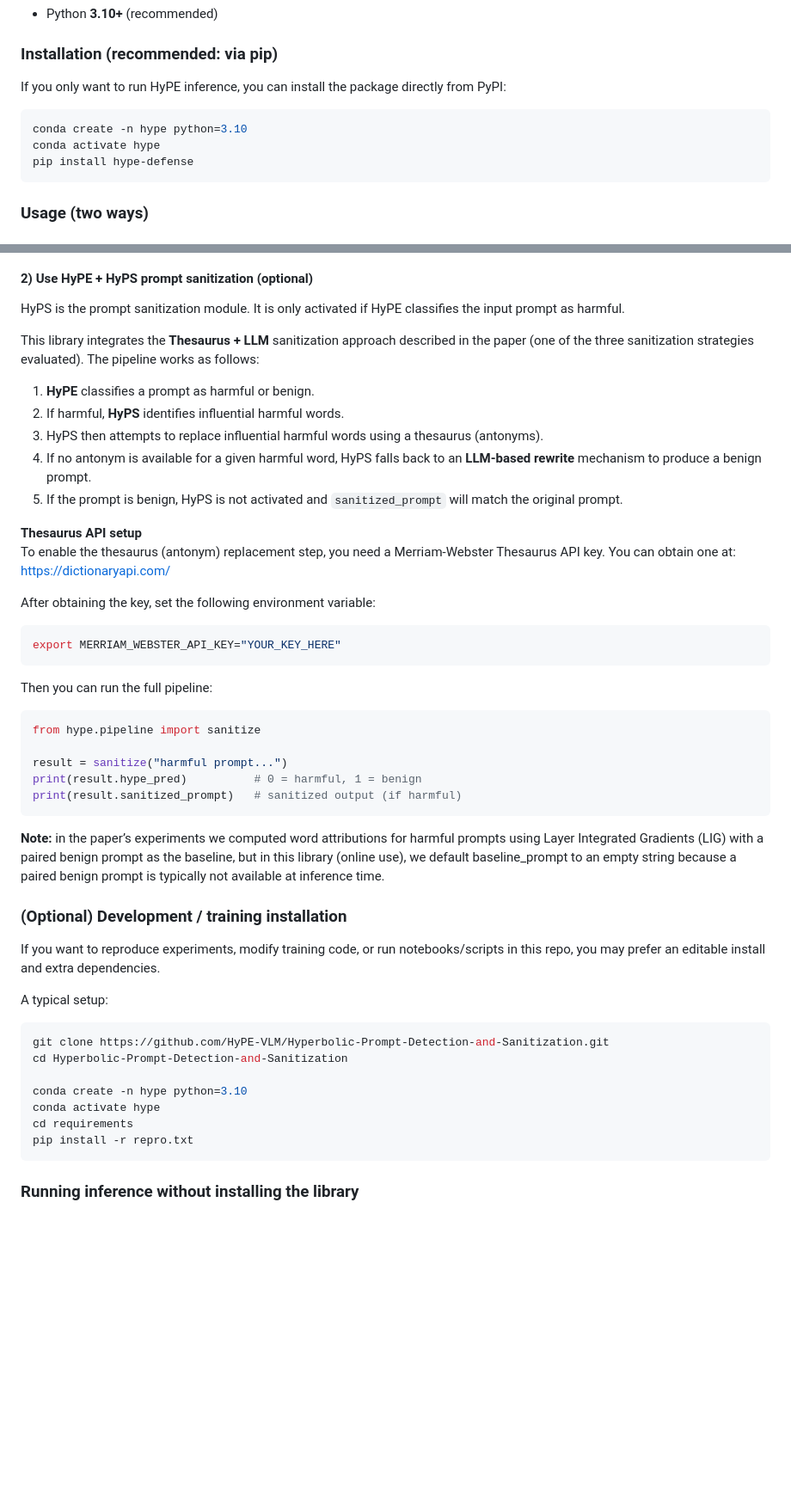
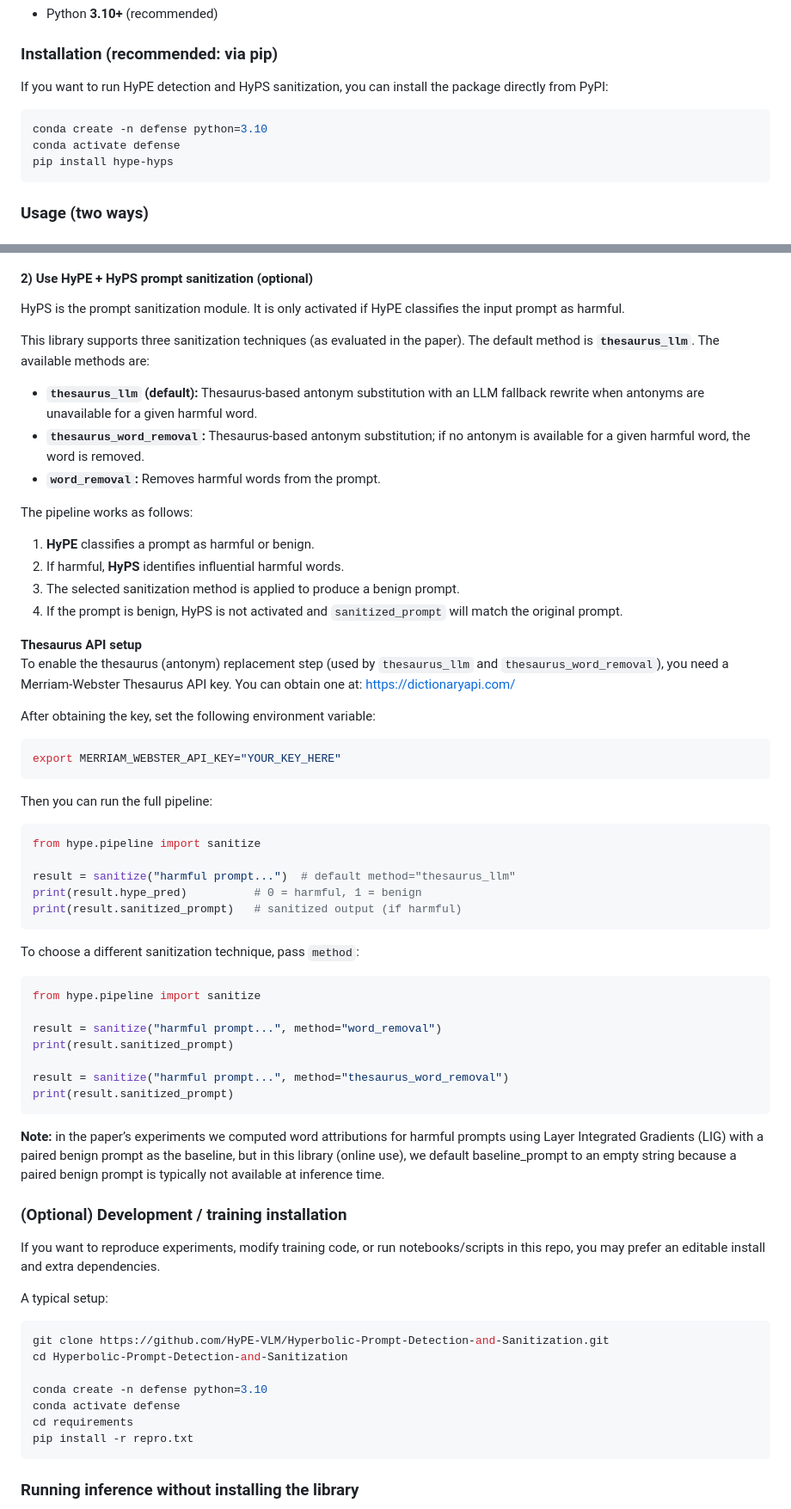
Before and after one commit to HyPE-VLM/Hyperbolic-Prompt-Detection-and-Sanitization, a Markdown page: README.md, 2 parts joined by grey strips. Shown at 86% size. GitHub-like rendering; blank space fills up the shorter version.

Commit message:
Revise README

````diff
--- a/README.md
+++ b/README.md
@@ -12,12 +12,12 @@ This repository contains code for the paper **"Harnessing Hyperbolic Geometry fo
 - Python **3.10+** (recommended)
 
 ### Installation (recommended: via pip)
-If you only want to run HyPE inference, you can install the package directly from PyPI:
+If you want to run HyPE detection and HyPS sanitization, you can install the package directly from PyPI:
 
 ```bash
-conda create -n hype python=3.10
-conda activate hype
-pip install hype-defense
+conda create -n defense python=3.10
+conda activate defense
+pip install hype-hyps
 ```
 
 ### Usage (two ways)
@@ -35,16 +35,19 @@ print(pred)  # 1 = harmless prompt, 0 = harmful prompt
 #### 2) Use HyPE + HyPS prompt sanitization (optional)
 HyPS is the prompt sanitization module. It is only activated if HyPE classifies the input prompt as harmful.
 
-This library integrates the **Thesaurus + LLM** sanitization approach described in the paper (one of the three sanitization strategies evaluated). The pipeline works as follows:
+This library supports three sanitization techniques (as evaluated in the paper). The default method is **`thesaurus_llm`**. The available methods are:
+- **`thesaurus_llm` (default):** Thesaurus-based antonym substitution with an LLM fallback rewrite when antonyms are unavailable for a given harmful word.
+- **`thesaurus_word_removal`:** Thesaurus-based antonym substitution; if no antonym is available for a given harmful word, the word is removed.
+- **`word_removal`:** Removes harmful words from the prompt.
+
+The pipeline works as follows:
 1. **HyPE** classifies a prompt as harmful or benign.
 2. If harmful, **HyPS** identifies influential harmful words.
-3. HyPS then attempts to replace influential harmful words using a thesaurus (antonyms).
-4. If no antonym is available for a given harmful word, HyPS falls back to an **LLM-based rewrite** mechanism to produce a benign prompt.
-5. If the prompt is benign, HyPS is not activated and `sanitized_prompt` will match the original prompt.
-
+3. The selected sanitization method is applied to produce a benign prompt.
+4. If the prompt is benign, HyPS is not activated and `sanitized_prompt` will match the original prompt.
 
 **Thesaurus API setup**
-To enable the thesaurus (antonym) replacement step, you need a Merriam-Webster Thesaurus API key. You can obtain one at: https://dictionaryapi.com/
+To enable the thesaurus (antonym) replacement step (used by `thesaurus_llm` and `thesaurus_word_removal`), you need a Merriam-Webster Thesaurus API key. You can obtain one at: https://dictionaryapi.com/
 
 After obtaining the key, set the following environment variable:
 
@@ -57,11 +60,22 @@ Then you can run the full pipeline:
 ```python
 from hype.pipeline import sanitize
 
-result = sanitize("harmful prompt...")
+result = sanitize("harmful prompt...")  # default method="thesaurus_llm"
 print(result.hype_pred)          # 0 = harmful, 1 = benign
 print(result.sanitized_prompt)   # sanitized output (if harmful)
 ```
 
+To choose a different sanitization technique, pass `method`:
+
+```python
+from hype.pipeline import sanitize
+
+result = sanitize("harmful prompt...", method="word_removal")
+print(result.sanitized_prompt)
+
+result = sanitize("harmful prompt...", method="thesaurus_word_removal")
+print(result.sanitized_prompt)
+```
 **Note:** in the paper’s experiments we computed word attributions for harmful prompts using Layer Integrated Gradients (LIG) with a paired benign prompt as the baseline, but in this library (online use), we default baseline_prompt to an empty string because a paired benign prompt is typically not available at inference time.
 
 ### (Optional) Development / training installation
@@ -73,8 +87,8 @@ A typical setup:
 git clone https://github.com/HyPE-VLM/Hyperbolic-Prompt-Detection-and-Sanitization.git
 cd Hyperbolic-Prompt-Detection-and-Sanitization
 
-conda create -n hype python=3.10
-conda activate hype
+conda create -n defense python=3.10
+conda activate defense
 cd requirements
 pip install -r repro.txt
 ```
````
